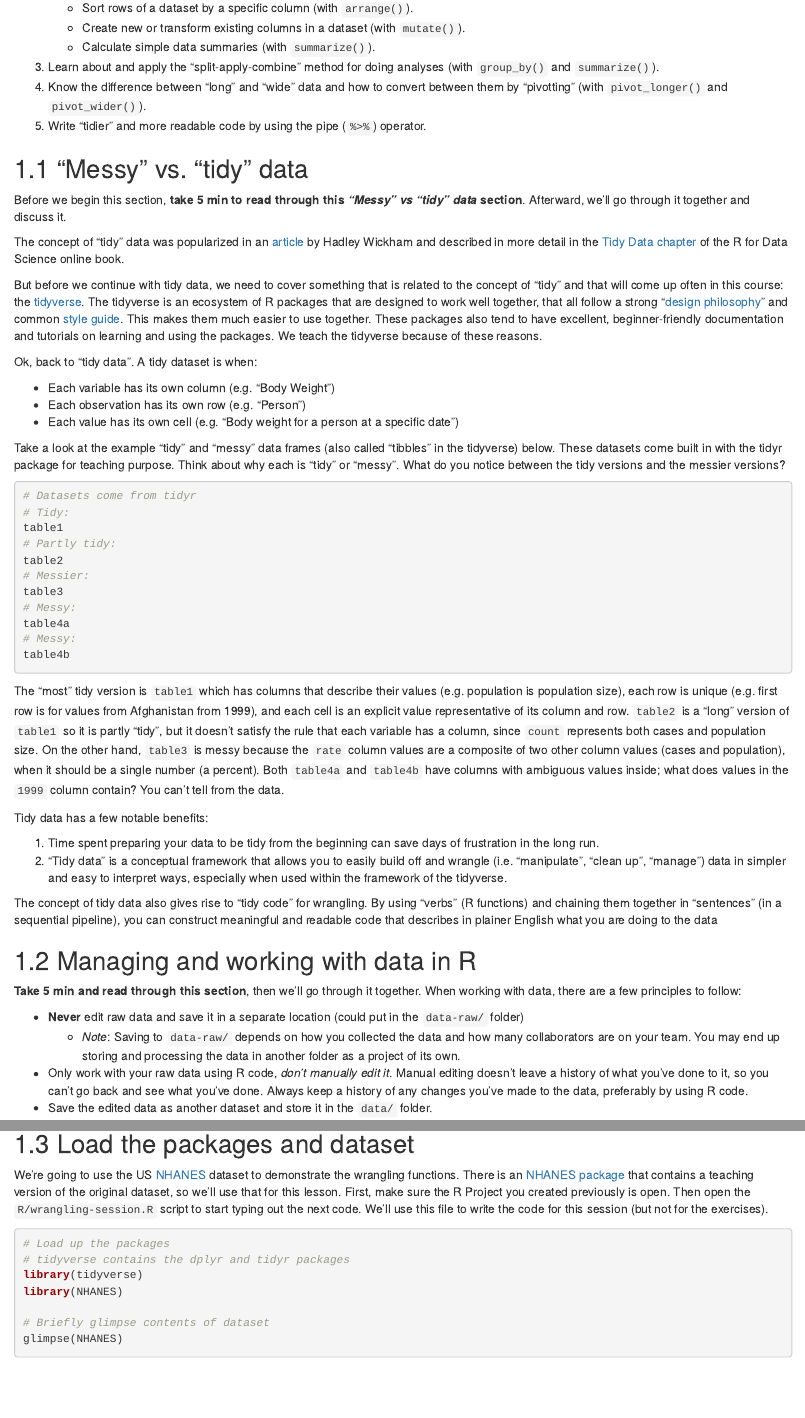
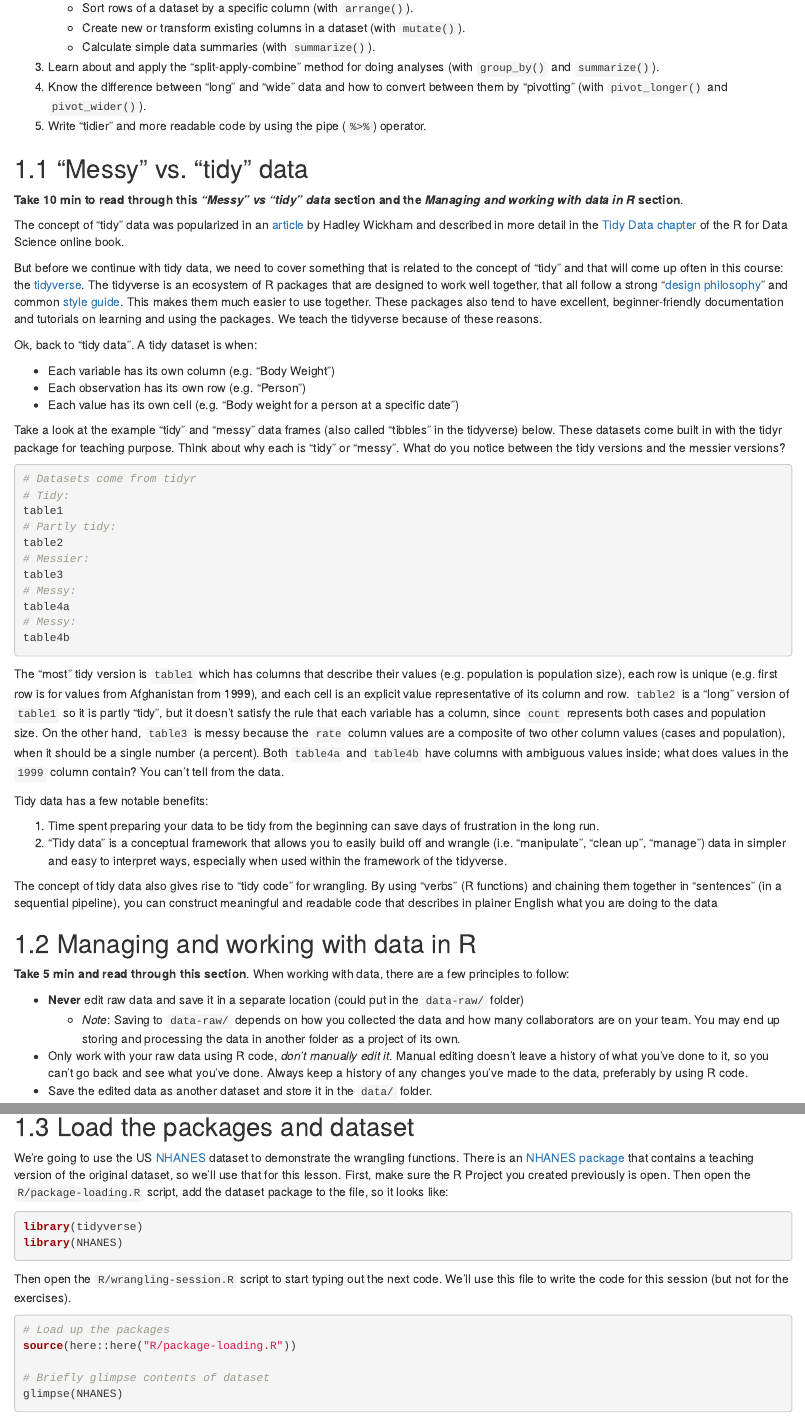
Before and after one commit to rostools/r-cubed-intro, an R Markdown document (02-data-management.Rmd): the page in a window 1100 px wide, from 230 px down, and a second part further down, joined at a grey line. Rendered offline with R 4.5, knitr and Pandoc, with nearby package versions; the code is not run, so its results and figures are left out; folded parts are opened; drawn as R Markdown's standard HTML page in place of the format the file asks for; badge pictures from the web are left out.

Commit message:
remove any text about 'reviewing together' after reading

````diff
--- a/02-data-management.Rmd
+++ b/02-data-management.Rmd
@@ -22,9 +22,8 @@ and `pivot_wider()`).
 
 ## "Messy" vs. "tidy" data
 
-Before we begin this section,
-**take 5 min to read through this *"Messy" vs "tidy" data* section**.
-Afterward, we'll go through it together and discuss it.
+**Take 10 min to read through this *"Messy" vs "tidy" data* section
+and the *Managing and working with data in R* section**.
 
 The concept of "tidy" data was popularized in an [article] by Hadley Wickham
 and described in more detail in the [Tidy Data chapter]
@@ -103,7 +102,7 @@ in plainer English what you are doing to the data
 
 ## Managing and working with data in R
 
-**Take 5 min and read through this section**, then we'll go through it together.
+**Take 5 min and read through this section**.
 When working with data, there are a few principles to follow:
 
 - **Never** edit raw data and save it in a separate location
@@ -181,18 +180,24 @@ than having to run the wrangling code every time you want to work with the data.
 We're going to use the US [NHANES] dataset to demonstrate the wrangling functions.
 There is an [NHANES package] that contains a teaching version of the original dataset,
 so we'll use that for this lesson.
-First, make sure the R Project you created previously is open. Then open
-the `R/wrangling-session.R` script to start typing out the next code. We'll use
-this file to write the code for this session (but not for the exercises).
+First, make sure the R Project you created previously is open.
+Then open the `R/package-loading.R` script, add the dataset package to the file,
+so it looks like:
+
+```{r}
+library(tidyverse)
+library(NHANES)
+```
+
+Then open the `R/wrangling-session.R` script to start typing out the next code.
+We'll use this file to write the code for this session (but not for the exercises).
 
 [NHANES]: https://www.cdc.gov/nchs/nhanes/index.htm
 [NHANES package]: https://CRAN.R-project.org/package=NHANES
 
-```{r, message=FALSE, warning=FALSE}
+```{r, message=FALSE, warning=FALSE, eval=-1:2}
 # Load up the packages
-# tidyverse contains the dplyr and tidyr packages
-library(tidyverse)
-library(NHANES)
+source(here::here("R/package-loading.R"))
 
 # Briefly glimpse contents of dataset
 glimpse(NHANES)
````
Also changed, not shown: 04-data-visualization.Rmd (+0 -3 lines), 02-data-management.Rmd (5 more changed lines).
